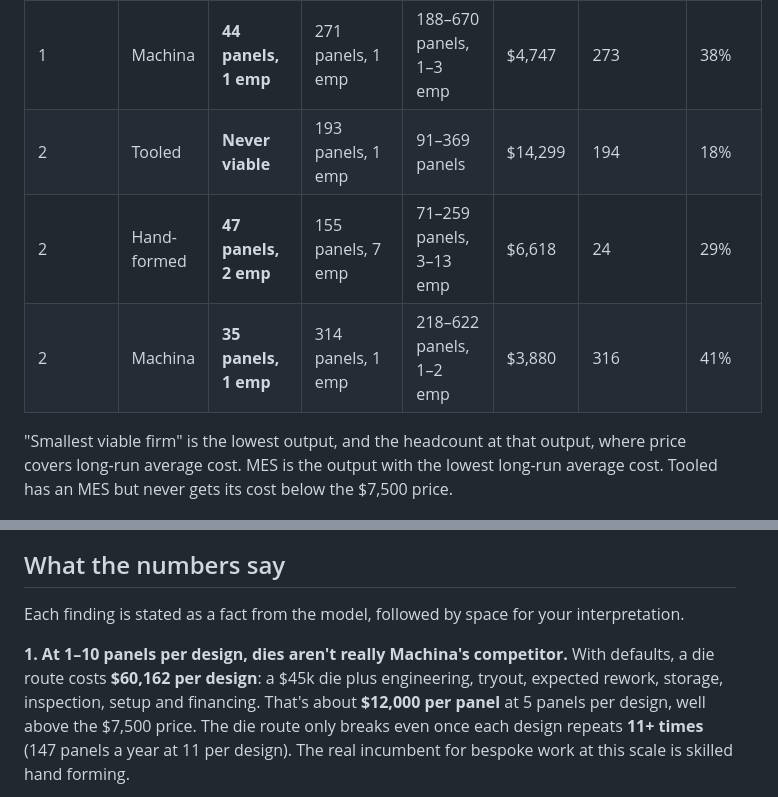
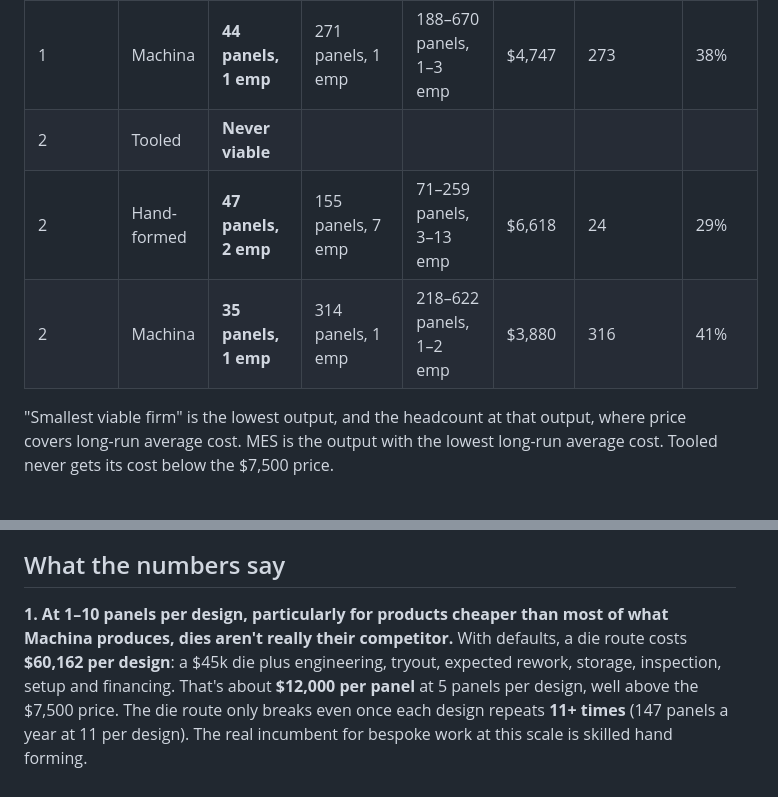
Before and after one commit to Benh83/die-vs-dieless-manufacturing, a Markdown page: README.md, 2 parts joined by grey strips. GitHub-like rendering.

```diff
--- a/README.md
+++ b/README.md
@@ -41,11 +41,11 @@ Scenario 1 ships parts from Machina's Los Angeles factory. Scenario 2 assumes a
 | 1 | Tooled | **Never viable** |
 | 1 | Hand-formed | **47 panels, 2 emp** | 155 panels, 7 emp | 71–259 panels, 3–13 emp | $6,618 | 24 | 29% |
 | 1 | Machina | **44 panels, 1 emp** | 271 panels, 1 emp | 188–670 panels, 1–3 emp | $4,747 | 273 | 38% |
-| 2 | Tooled | **Never viable** | 193 panels, 1 emp | 91–369 panels | $14,299 | 194 | 18% |
+| 2 | Tooled | **Never viable** |
 | 2 | Hand-formed | **47 panels, 2 emp** | 155 panels, 7 emp | 71–259 panels, 3–13 emp | $6,618 | 24 | 29% |
 | 2 | Machina | **35 panels, 1 emp** | 314 panels, 1 emp | 218–622 panels, 1–2 emp | $3,880 | 316 | 41% |
 
-"Smallest viable firm" is the lowest output, and the headcount at that output, where price covers long-run average cost. MES is the output with the lowest long-run average cost. Tooled has an MES but never gets its cost below the $7,500 price.
+"Smallest viable firm" is the lowest output, and the headcount at that output, where price covers long-run average cost. MES is the output with the lowest long-run average cost. Tooled never gets its cost below the $7,500 price.
 
 ![Firm-size map](figures/firm_map_s1.png)
 
@@ -55,9 +55,7 @@ Scenario 1 ships parts from Machina's Los Angeles factory. Scenario 2 assumes a
 
 ## What the numbers say
 
-Each finding is stated as a fact from the model, followed by space for your interpretation.
-
-**1. At 1–10 panels per design, dies aren't really Machina's competitor.**
+**1. At 1–10 panels per design, particularly for products cheaper than most of what Machina produces, dies aren't really their competitor.**
 With defaults, a die route costs **$60,162 per design**: a $45k die plus engineering, tryout, expected rework, storage, inspection, setup and financing. That's about **$12,000 per panel** at 5 panels per design, well above the $7,500 price. The die route only breaks even once each design repeats **11+ times** (147 panels a year at 11 per design). The real incumbent for bespoke work at this scale is skilled hand forming.
 
 > _[ANALYSIS]_
```
